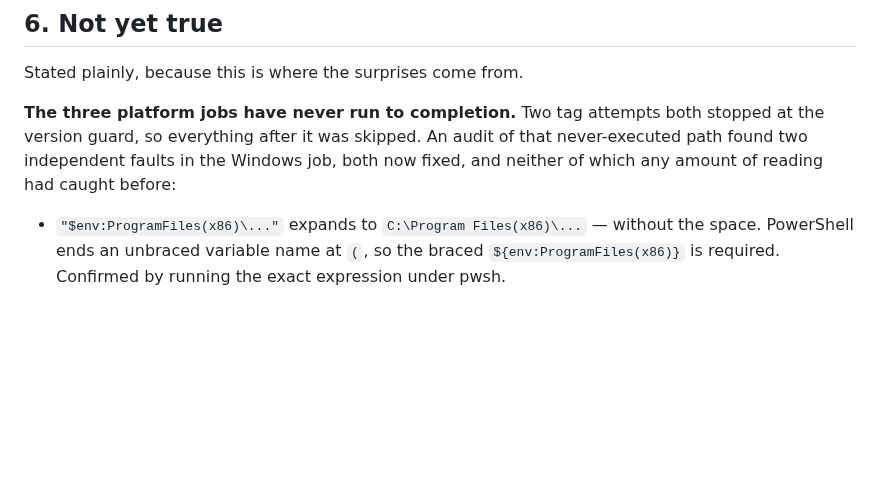
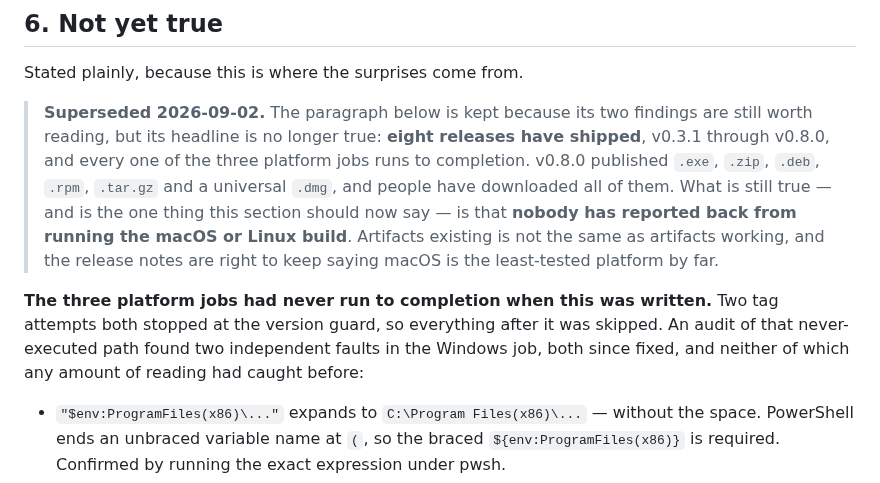
Before and after one commit to icmric/openote, a Markdown page: docs/RELEASING.md, the part around the change. GitHub-like rendering; blank space fills up the shorter version.

```diff
--- a/docs/RELEASING.md
+++ b/docs/RELEASING.md
@@ -366,10 +366,22 @@ git push --delete origin vX.Y.Z
 
 Stated plainly, because this is where the surprises come from.
 
-**The three platform jobs have never run to completion.** Two tag attempts both
-stopped at the version guard, so everything after it was skipped. An audit of
-that never-executed path found two independent faults in the Windows job, both
-now fixed, and neither of which any amount of reading had caught before:
+> **Superseded 2026-09-02.** The paragraph below is kept because its two
+> findings are still worth reading, but its headline is no longer true:
+> **eight releases have shipped**, v0.3.1 through v0.8.0, and every one of the
+> three platform jobs runs to completion. v0.8.0 published `.exe`, `.zip`,
+> `.deb`, `.rpm`, `.tar.gz` and a universal `.dmg`, and people have downloaded
+> all of them. What is still true — and is the one thing this section should
+> now say — is that **nobody has reported back from running the macOS or
+> Linux build**. Artifacts existing is not the same as artifacts working, and
+> the release notes are right to keep saying macOS is the least-tested
+> platform by far.
+
+**The three platform jobs had never run to completion when this was written.**
+Two tag attempts both stopped at the version guard, so everything after it was
+skipped. An audit of that never-executed path found two independent faults in
+the Windows job, both since fixed, and neither of which any amount of reading
+had caught before:
 
 - `"$env:ProgramFiles(x86)\..."` expands to `C:\Program Files(x86)\...` —
   without the space. PowerShell ends an unbraced variable name at `(`, so the
```
Also changed, not shown: docs/planning/v0.24-road-to-1.0.md (+14 -5 lines).
